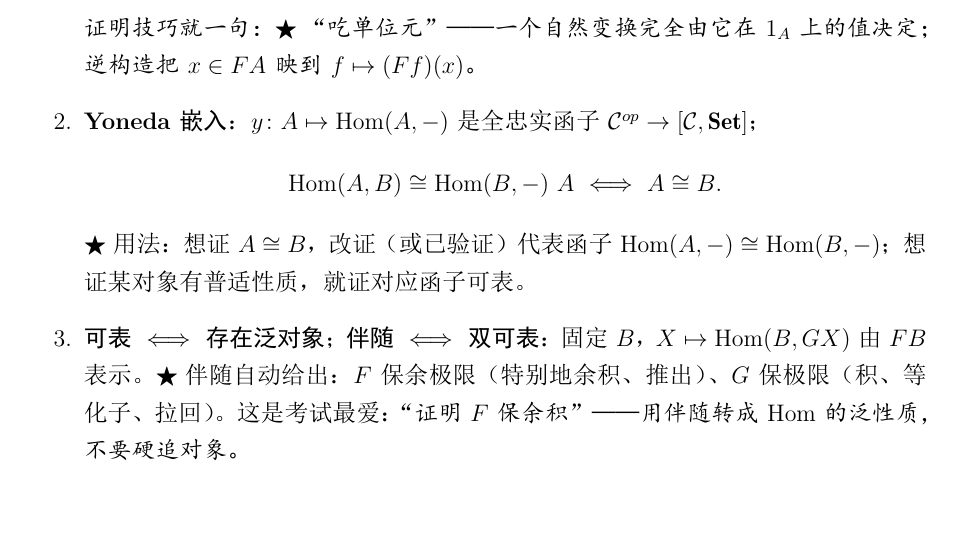
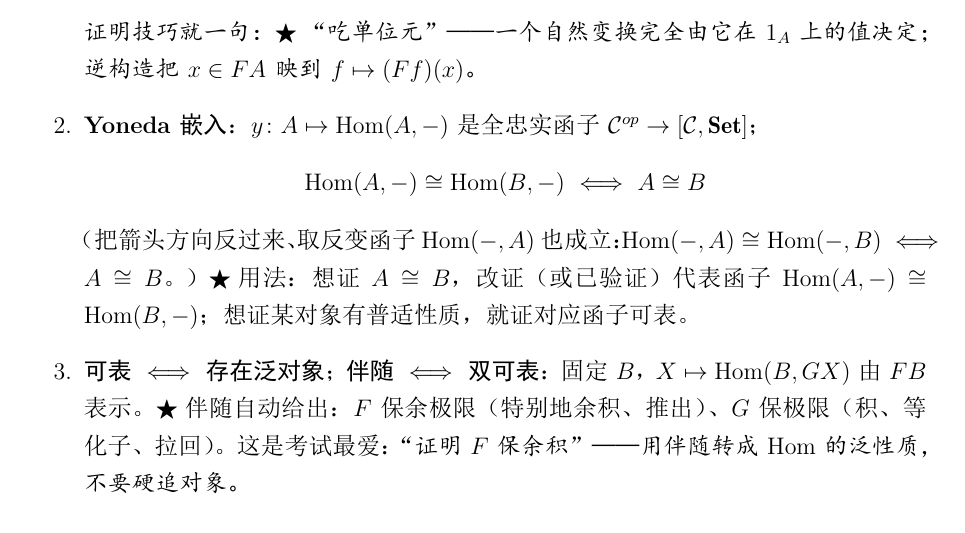
Before and after one commit to SEML04/Algebra_UCAS, a LaTeX document (Draft/draft2.tex): part of page 4 of 13, cut so that both start at the same text. The pictures show the PDF file Draft/draft2.pdf that the author committed with the source.

Commit message:
Draft/draft2：修正 Yoneda 嵌入推论公式——Hom(A,-)≅Hom(B,-) ⟺ A≅B（原渲染为 Hom(A,B)≅Hom(B,-)A 的笔误）

```diff
--- a/Draft/draft2.tex
+++ b/Draft/draft2.tex
@@ -81,8 +81,9 @@
   \textit{证明技巧就一句：\keypoint “吃单位元”——一个自然变换完全由它在 $1_A$ 上的值决定；逆构造把 $x\in FA$ 映到 $f\mapsto(Ff)(x)$。}
 \item \textbf{Yoneda 嵌入}：$y\colon A\mapsto\Hom(A,-)$ 是全忠实函子 $\mathcal C^{op}\to[\mathcal C,\mathbf{Set}]$；
   \[
-    \Hom(A,B)\cong\Hom(B,-)\ A\ \Longleftrightarrow\ A\cong B.
+    \Hom(A,-)\cong\Hom(B,-)\ \Longleftrightarrow\ A\cong B
   \]
+  （把箭头方向反过来、取反变函子 $\Hom(-,A)$ 也成立：$\Hom(-,A)\cong\Hom(-,B)\iff A\cong B$。）
   \keypoint 用法：想证 $A\cong B$，改证（或已验证）代表函子 $\Hom(A,-)\cong\Hom(B,-)$；想证某对象有普适性质，就证对应函子可表。
   \item \textbf{可表 $\iff$ 存在泛对象}；\textbf{伴随 $\iff$ 双可表}：固定 $B$，$X\mapsto\Hom(B,GX)$ 由 $FB$ 表示。\keypoint 伴随自动给出：$F$ 保余极限（特别地余积、推出）、$G$ 保极限（积、等化子、拉回）。这是考试最爱：\textit{“证明 $F$ 保余积”——用伴随转成 $\Hom$ 的泛性质，不要硬追对象。}
 \end{enumerate}
```
Also changed, not shown: Draft/draft2.pdf.
